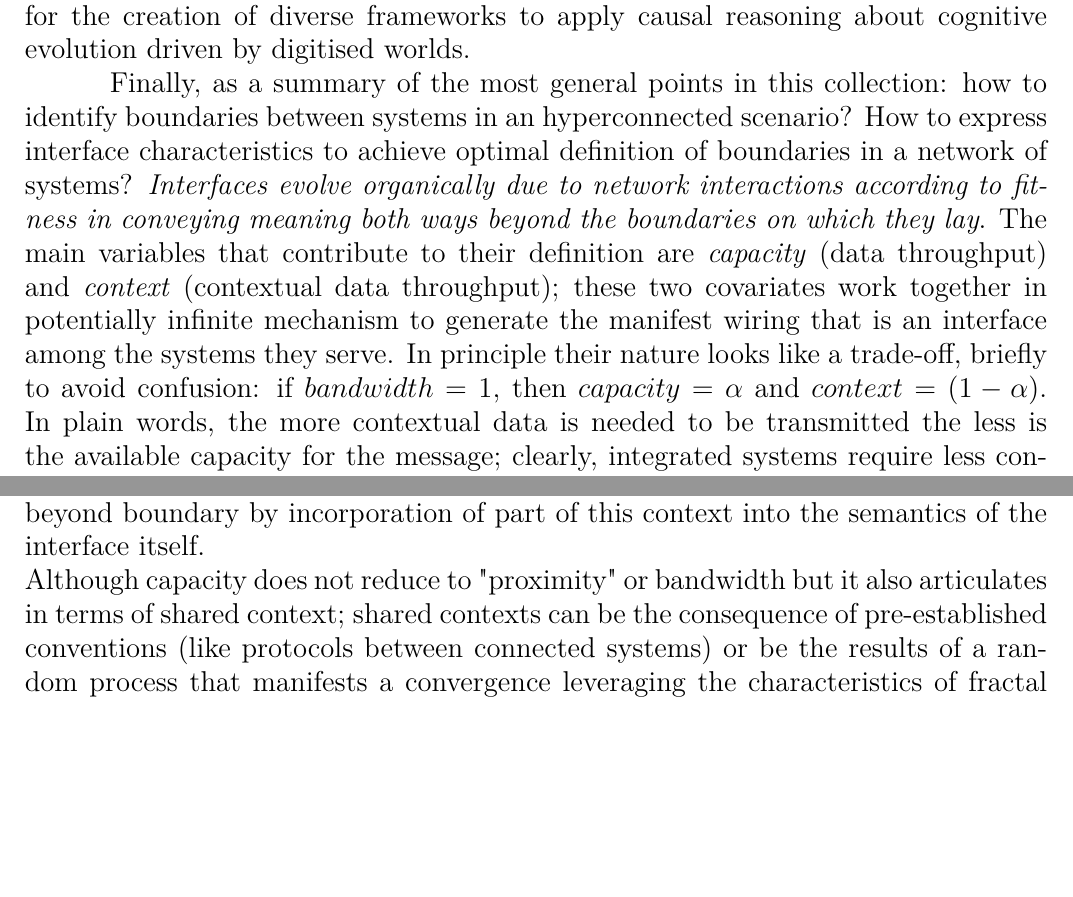
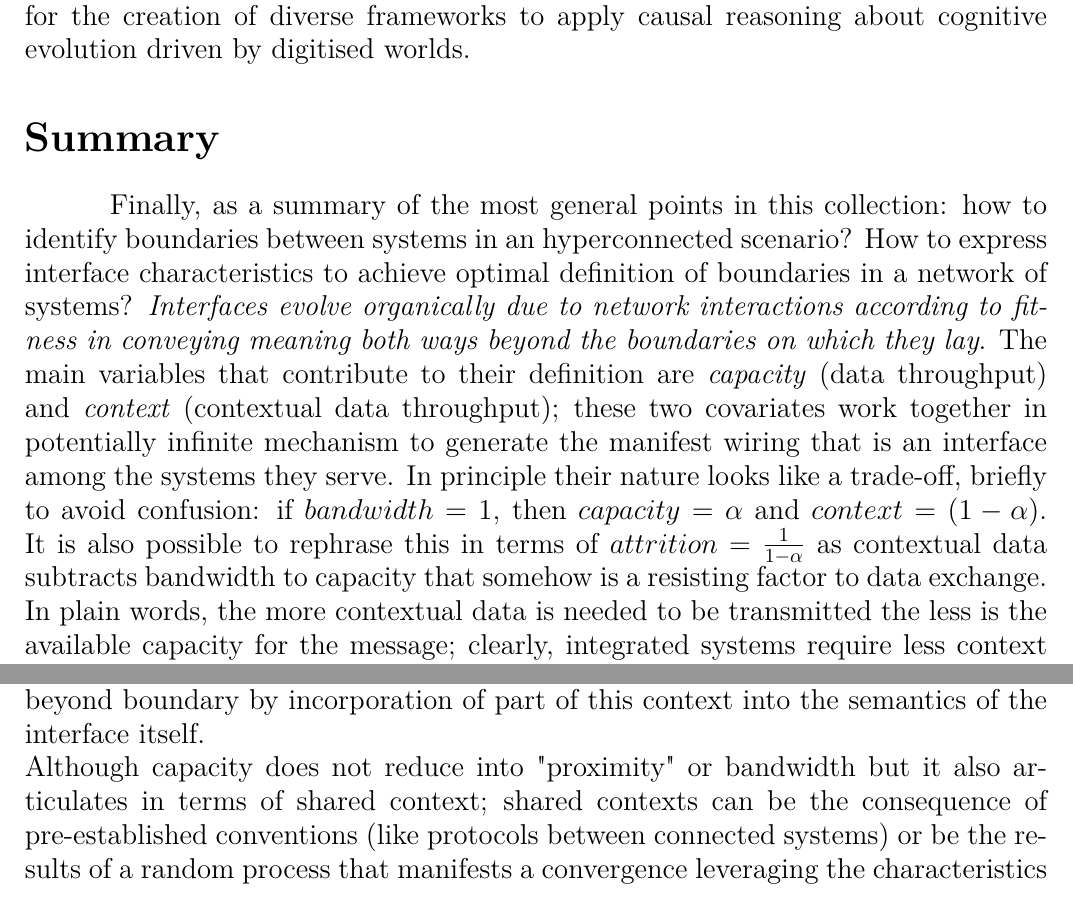
Before and after one commit to Mec-iS/cybint, a LaTeX document (src/cybint.tex): two parts of page 33 of 39, joined at a grey line, cut so that both start at the same text, the shorter picture padded with empty space. Compiled offline with pdfLaTeX.

Commit message:
Add summary section

```diff
--- a/src/cybint.tex
+++ b/src/cybint.tex
@@ -535,11 +535,14 @@ Branching from A. in alternative to B.:
 As an example of a possible application for the model in C.: methylation on DNA strands. The machine defines its own adaptation by adjusting the access to genes, this is an interface (or, more generically, a filter) to regulate reads on a database according to desired patterns.
 \newline
 Patching the gaps to have the proper tools to assess the threat level posed by the exploration of the fractal scale in an abundant data scenario is somewhere to start. Important research pathways lies in software experiments leveraging dynamic graphs \cite{CS166dyngraphs} and differential data flow \cite{ABADIdiffdataflow}. Properties of evolutionary graphs (graphs at fractal scale) still require proper abstractions to be leveraged in operational terms. This text tried to provide a magnification of major constraints and tools for this search, in particular some relevant insights can be spotted in the bordering area and possible synergies between the concepts of Hyperconnected Cybernetic Networks and Interface. The experimental way implies large datasets and reusability of computational artefacts made up of cybernetic networks, every step involves pondering about growth and growth in connectedness (information integration) strictly paired to operational feedback loops. Characteristics of this enquiry will be defined by a consistent approach that consider properties of networks and properties of interfaces that provide references for fractal scales (for a systematic construction of a representation that deal with fractal scale see \cite{Wolfram2020}). This implies as a precondition an attention to reusability and shareability of knowledge that current practices and techniques aim to focus on. The proposition is to have these intuitions as blueprints for the creation of diverse frameworks to apply causal reasoning about cognitive evolution driven by digitised worlds.
-\newline
-\hspace*{15mm}Finally, as a summary of the most general points in this collection: how to identify boundaries between systems in an hyperconnected scenario? How to express interface characteristics to achieve optimal definition of boundaries in a network of systems? \textit{Interfaces evolve organically due to network interactions according to fitness in conveying meaning both ways beyond the boundaries on which they lay}. The main variables that contribute to their definition are \textit{capacity} (data throughput) and \textit{context} (contextual data throughput); these two covariates work together in potentially infinite mechanism to generate the manifest wiring that is an interface among the systems they serve. In principle their nature looks like a trade-off, briefly to avoid confusion: if \(bandwidth = 1\), then \(capacity = \alpha\) and \(context = (1 - \alpha)\).
+
+\section*{Summary}
+\label{subsec:summary}
+
+\hspace*{15mm}Finally, as a summary of the most general points in this collection: how to identify boundaries between systems in an hyperconnected scenario? How to express interface characteristics to achieve optimal definition of boundaries in a network of systems? \textit{Interfaces evolve organically due to network interactions according to fitness in conveying meaning both ways beyond the boundaries on which they lay}. The main variables that contribute to their definition are \textit{capacity} (data throughput) and \textit{context} (contextual data throughput); these two covariates work together in potentially infinite mechanism to generate the manifest wiring that is an interface among the systems they serve. In principle their nature looks like a trade-off, briefly to avoid confusion: if \(bandwidth = 1\), then \(capacity = \alpha\) and \(context = (1 - \alpha)\). It is also possible to rephrase this in terms of \(attrition = \frac{1} {1- \alpha}\) as contextual data subtracts bandwidth to capacity that somehow is a resisting factor to data exchange.
 In plain words, the more contextual data is needed to be transmitted the less is the available capacity for the message; clearly, integrated systems require less context to exchange information as the context is shared by design or by established interactions; these assumptions do not exclude for networks to grow or shrink so to establish a fluid landscape in which boundaries are movable as the interfaces, even at constant capacity and context, get optimised to achieve better fitness. To be precise: while the fitness for a system, as for an algorithm, is the efficiency in implementing its effective procedure, in the end a measure of capacity (of information processing in this case); the fitness for an interface is its effectiveness in being used as synthetic (because defined by synthesis of the semantic pressure exercised by the two systems that share it) conveyor of meaning beyond the boundary it lays on, in the end an evolutionary process tending to minimising the context transmitted beyond boundary by incorporation of part of this context into the semantics of the interface itself.
 \newline
-Although capacity does not reduce to "proximity" or bandwidth but it also articulates in terms of shared context; shared contexts can be the consequence of pre-established conventions (like protocols between connected systems) or be the results of a random process that manifests a convergence leveraging the characteristics of fractal scale. In other words, at fractal scale unrelated ("far") systems may share a similar context due to random convergence and so enjoy a higher actual capacity if compared to other systems with higher bandwidth but also higher context-sharing cost; or rather, subsystems from totally unrelated systems may manifest convergence up to the point to allow transfer of representation between them, these are abstractions that evolved at a level for which they demonstrate fitness even in contexts generated through alien pathways from their own. These kinds of adaptations (skills, that become observable at fractal scale) that allow minimisation of the bandwidth dedicated to context-sharing, or rather even abstractions fit to multiplicities of alien contexts, are naturally in advantage because of large excess in available capacity that can be used elsewhere or shared in pools among peers. Constant increase in potential generalisation of abstractions (interfaces) that means constant improvement aimed at minimisation of context-sharing bandwidth have been made possible only by the operational scale of data management reached by openly developed software systems over large and open infrastructural and social networks. The requirement of \textit{openness} is necessary as closed software interfaces hardly evolve high enough in abstraction because of the limits of human understanding of the fractal scale in relatively small and closed developing groups, and closed systems hardly can reach the scale for the observation and possible leverage of fractal scale characteristics.
+Although capacity does not reduce into "proximity" or bandwidth but it also articulates in terms of shared context; shared contexts can be the consequence of pre-established conventions (like protocols between connected systems) or be the results of a random process that manifests a convergence leveraging the characteristics of fractal scale. In other words, at fractal scale unrelated ("far") systems may share a similar context due to random convergence and so enjoy a higher actual capacity if compared to other systems with higher bandwidth but also higher context-sharing cost; or rather, subsystems from totally unrelated systems may manifest convergence up to the point to allow transfer of representation between them, these are abstractions that evolved at a level for which they demonstrate fitness even in contexts generated through alien pathways from their own. These kinds of adaptations (skills, that become observable at fractal scale) that allow minimisation of the bandwidth dedicated to context-sharing, or rather even abstractions fit to multiplicities of alien contexts, are naturally in advantage because of large excess in available capacity that can be used elsewhere or shared in pools among peers. Constant increase in potential generalisation of abstractions (interfaces) that means constant improvement aimed at minimisation of context-sharing bandwidth have been made possible only by the operational scale of data management reached by openly developed software systems over large and open infrastructural and social networks. The requirement of \textit{openness} is necessary as closed software interfaces hardly evolve high enough in abstraction because of the limits of human understanding of the fractal scale in relatively small and closed developing groups, and closed systems hardly can reach the scale for the observation and possible leverage of fractal scale characteristics.
 
 \newpage
 
```
Also changed, not shown: cybint.pdf, 3 other files.
